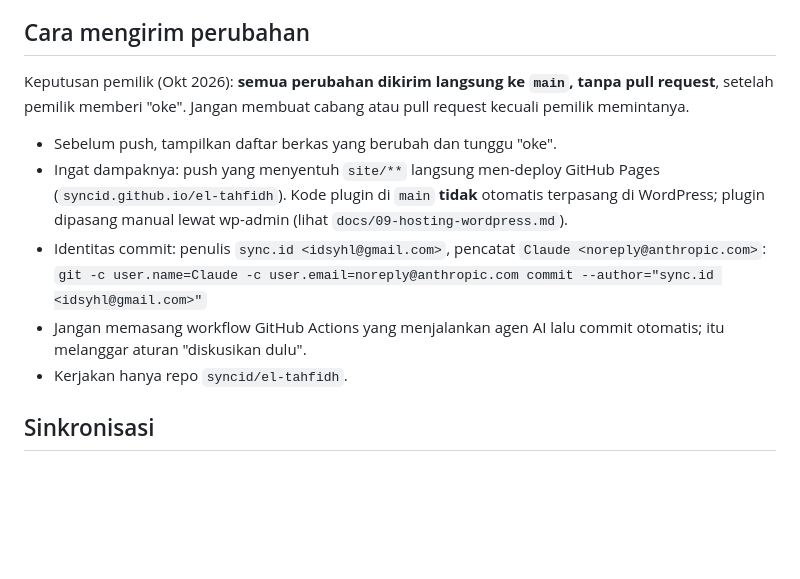
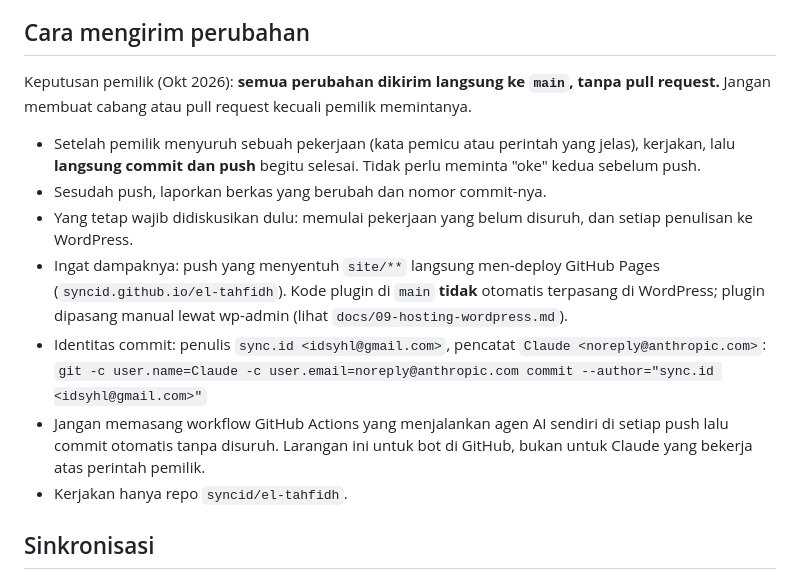
Before and after one commit to syncid/el-tahfidh, a Markdown page: CLAUDE.md, the part around the change. Drawn GitHub-style; blank space fills up the shorter version.

Commit message:
docs: Claude langsung push setelah tugas selesai, perjelas larangan bot workflow
Co-Authored-By: Claude Opus 5.5 <noreply@anthropic.com>
Claude-Session: https://claude.ai/code/session_01DvBoXXdbXyufbB1mnD1zdW

```diff
--- a/CLAUDE.md
+++ b/CLAUDE.md
@@ -17,18 +17,23 @@ ikuti tanpa perlu dijelaskan ulang.
 ## Cara mengirim perubahan
 
 Keputusan pemilik (Okt 2026): **semua perubahan dikirim langsung ke `main`, tanpa pull
-request**, setelah pemilik memberi "oke". Jangan membuat cabang atau pull request kecuali
-pemilik memintanya.
+request.** Jangan membuat cabang atau pull request kecuali pemilik memintanya.
 
-- Sebelum push, tampilkan daftar berkas yang berubah dan tunggu "oke".
+- Setelah pemilik menyuruh sebuah pekerjaan (kata pemicu atau perintah yang jelas),
+  kerjakan, lalu **langsung commit dan push** begitu selesai. Tidak perlu meminta "oke" kedua
+  sebelum push.
+- Sesudah push, laporkan berkas yang berubah dan nomor commit-nya.
+- Yang tetap wajib didiskusikan dulu: memulai pekerjaan yang belum disuruh, dan setiap
+  penulisan ke WordPress.
 - Ingat dampaknya: push yang menyentuh `site/**` langsung men-deploy GitHub Pages
   (`syncid.github.io/el-tahfidh`). Kode plugin di `main` **tidak** otomatis terpasang di
   WordPress; plugin dipasang manual lewat wp-admin (lihat `docs/09-hosting-wordpress.md`).
 - Identitas commit: penulis `sync.id <idsyhl@gmail.com>`, pencatat
   `Claude <noreply@anthropic.com>`:
   `git -c user.name=Claude -c user.email=noreply@anthropic.com commit --author="sync.id <idsyhl@gmail.com>"`
-- Jangan memasang workflow GitHub Actions yang menjalankan agen AI lalu commit otomatis;
-  itu melanggar aturan "diskusikan dulu".
+- Jangan memasang workflow GitHub Actions yang menjalankan agen AI sendiri di setiap push
+  lalu commit otomatis tanpa disuruh. Larangan ini untuk bot di GitHub, bukan untuk Claude
+  yang bekerja atas perintah pemilik.
 - Kerjakan hanya repo `syncid/el-tahfidh`.
 
 ## Sinkronisasi
```
Also changed, not shown: README.md (+2 -1 lines), docs/06-operasional.md (+1 -1 lines).
